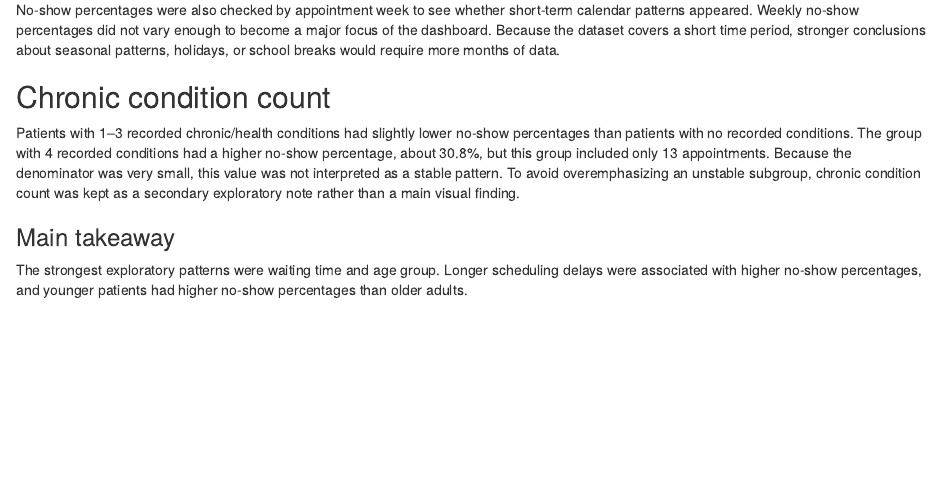
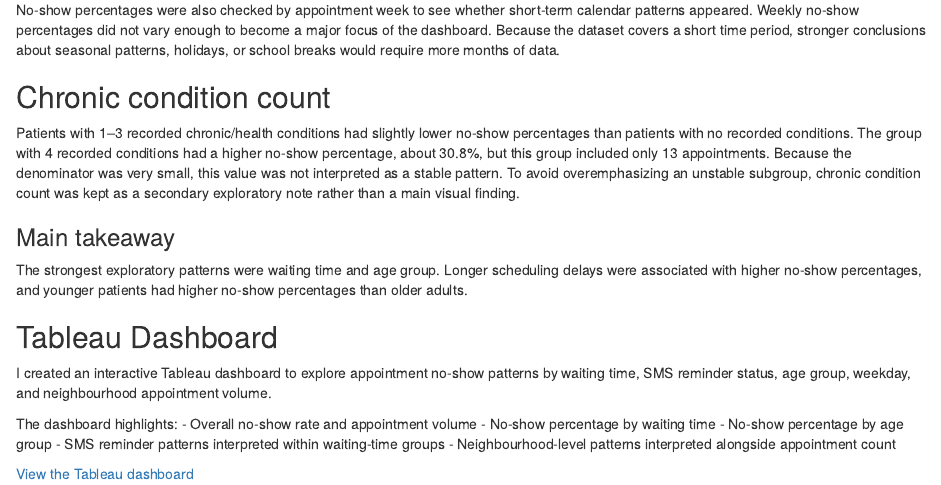
Before and after one commit to verokurka/Medical-Appointment-No-Show-Risk-Dashboard, an R Markdown document (case_study_notes.Rmd): the page in a window 1100 px wide, from 5200 px down. Rendered offline with R 4.5, knitr and Pandoc, with nearby package versions.

Commit message:
Add Tableau dashboard and update project documentation

```diff
--- a/case_study_notes.Rmd
+++ b/case_study_notes.Rmd
@@ -73,3 +73,16 @@ Patients with 1–3 recorded chronic/health conditions had slightly lower no-sho
 ### Main takeaway
 
 The strongest exploratory patterns were waiting time and age group. Longer scheduling delays were associated with higher no-show percentages, and younger patients had higher no-show percentages than older adults.
+
+## Tableau Dashboard
+
+I created an interactive Tableau dashboard to explore appointment no-show patterns by waiting time, SMS reminder status, age group, weekday, and neighbourhood appointment volume.
+
+The dashboard highlights:
+- Overall no-show rate and appointment volume
+- No-show percentage by waiting time
+- No-show percentage by age group
+- SMS reminder patterns interpreted within waiting-time groups
+- Neighbourhood-level patterns interpreted alongside appointment count
+
+[View the Tableau dashboard](https://public.tableau.com/app/profile/ver.nica.kurka/vizzes)
```
